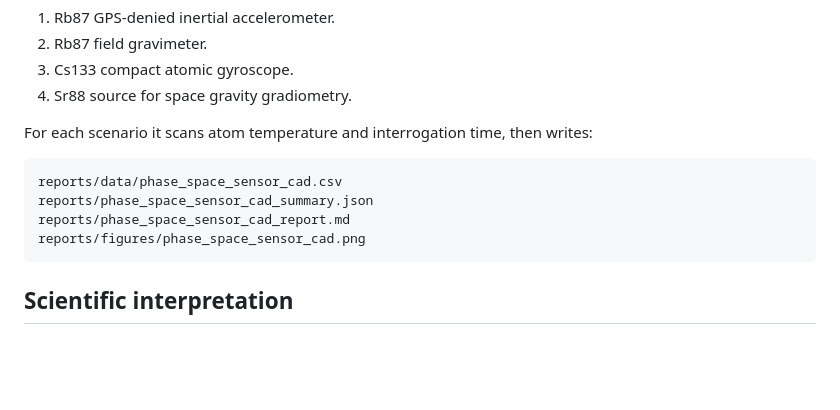
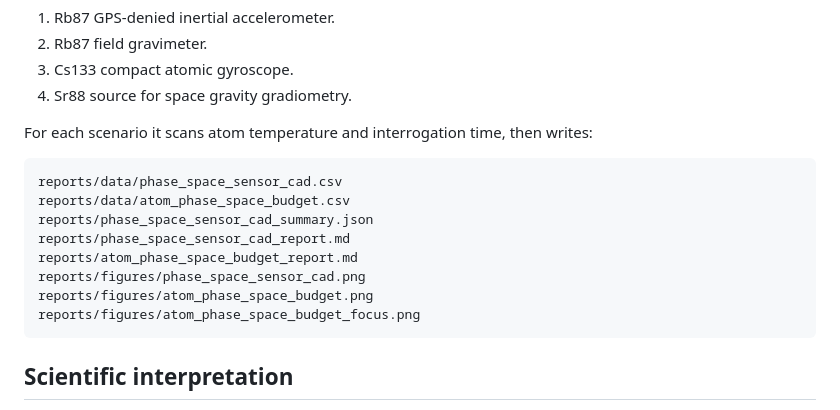
Before and after one commit to pascalMontmory/FondamentalWork, a Markdown page: cellule-phase-vitesse-gup/PHASE_SPACE_CAD_QUANTUM_SENSORS.md, the part around one of its changes. Rendered like a GitHub page; blank space fills up the shorter version.

````diff
--- a/cellule-phase-vitesse-gup/PHASE_SPACE_CAD_QUANTUM_SENSORS.md
+++ b/cellule-phase-vitesse-gup/PHASE_SPACE_CAD_QUANTUM_SENSORS.md
@@ -127,9 +196,13 @@ For each scenario it scans atom temperature and interrogation time, then writes:
 
 ```text
 reports/data/phase_space_sensor_cad.csv
+reports/data/atom_phase_space_budget.csv
 reports/phase_space_sensor_cad_summary.json
 reports/phase_space_sensor_cad_report.md
+reports/atom_phase_space_budget_report.md
 reports/figures/phase_space_sensor_cad.png
+reports/figures/atom_phase_space_budget.png
+reports/figures/atom_phase_space_budget_focus.png
 ```
 
 ## Scientific interpretation
````
Also changed, not shown: other parts of cellule-phase-vitesse-gup/PHASE_SPACE_CAD_QUANTUM_SENSORS.md (+69 -0 lines).
